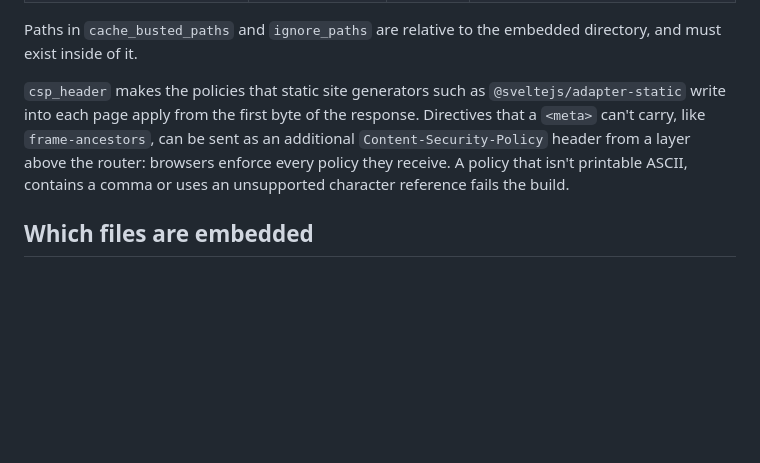
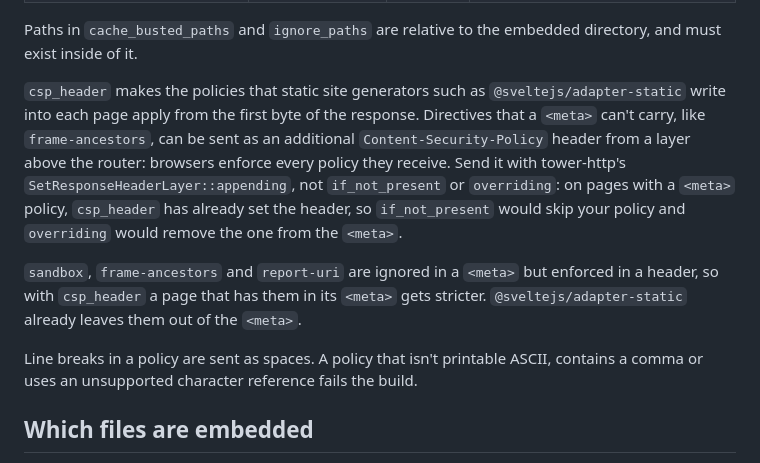
Before and after one commit to M4SS-Code/static-serve, a Markdown page: README.md, the part around the change. GitHub-like rendering; blank space fills up the shorter version.

Commit message:
docs: explain how to add a CSP header next to csp_header
An extra Content-Security-Policy header has to be appended: tower-http's
if_not_present skips pages that have a meta policy, and overriding
replaces the header that csp_header sends. Also note that sandbox,
frame-ancestors and report-uri are ignored in a meta but enforced in a
header.

```diff
--- a/README.md
+++ b/README.md
@@ -44,7 +44,11 @@ Relative paths start at the directory containing the crate's `Cargo.toml`.
 
 Paths in `cache_busted_paths` and `ignore_paths` are relative to the embedded directory, and must exist inside of it.
 
-`csp_header` makes the policies that static site generators such as `@sveltejs/adapter-static` write into each page apply from the first byte of the response. Directives that a `<meta>` can't carry, like `frame-ancestors`, can be sent as an additional `Content-Security-Policy` header from a layer above the router: browsers enforce every policy they receive. A policy that isn't printable ASCII, contains a comma or uses an unsupported character reference fails the build.
+`csp_header` makes the policies that static site generators such as `@sveltejs/adapter-static` write into each page apply from the first byte of the response. Directives that a `<meta>` can't carry, like `frame-ancestors`, can be sent as an additional `Content-Security-Policy` header from a layer above the router: browsers enforce every policy they receive. Send it with tower-http's `SetResponseHeaderLayer::appending`, not `if_not_present` or `overriding`: on pages with a `<meta>` policy, `csp_header` has already set the header, so `if_not_present` would skip your policy and `overriding` would remove the one from the `<meta>`.
+
+`sandbox`, `frame-ancestors` and `report-uri` are ignored in a `<meta>` but enforced in a header, so with `csp_header` a page that has them in its `<meta>` gets stricter. `@sveltejs/adapter-static` already leaves them out of the `<meta>`.
+
+Line breaks in a policy are sent as spaces. A policy that isn't printable ASCII, contains a comma or uses an unsupported character reference fails the build.
 
 ## Which files are embedded
 
```
